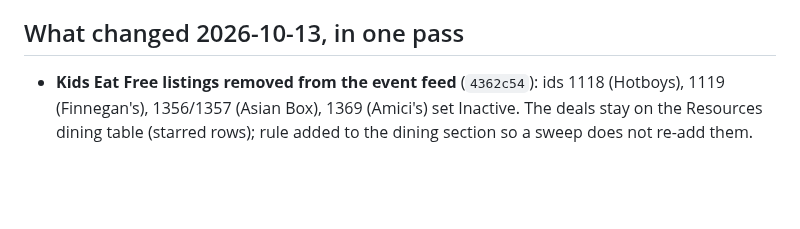
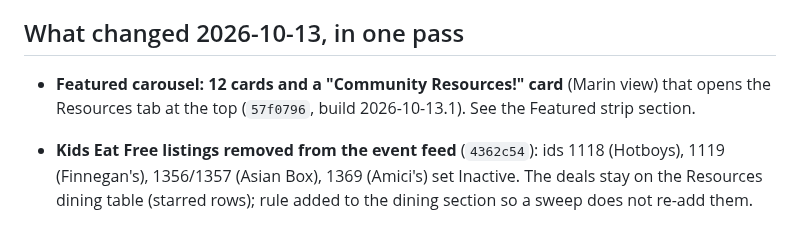
Before and after one commit to outandaboutmarin/out-and-about-marin, a Markdown page: CLAUDE.md, the part around one of its changes. Rendered like a GitHub page; blank space fills up the shorter version.

Commit message:
CLAUDE.md: Featured strip is 12 cards with a Community Resources card
Co-Authored-By: Claude Opus 5.5 <noreply@anthropic.com>

```diff
--- a/CLAUDE.md
+++ b/CLAUDE.md
@@ -924,6 +926,8 @@ The live to-do list is `open_items.md` / the dashboard (https://claude.ai/artifa
 
 ## What changed 2026-10-13, in one pass
 
+- **Featured carousel: 12 cards and a "Community Resources!" card** (Marin view) that opens the Resources tab at the top (`57f0796`, build 2026-10-13.1). See the Featured strip section.
+
 - **Kids Eat Free listings removed from the event feed** (`4362c54`): ids 1118 (Hotboys), 1119 (Finnegan's),
   1356/1357 (Asian Box), 1369 (Amici's) set Inactive. The deals stay on the Resources dining table (starred rows);
   rule added to the dining section so a sweep does not re-add them.
```
Also changed, not shown: other parts of CLAUDE.md (+2 -0 lines).
